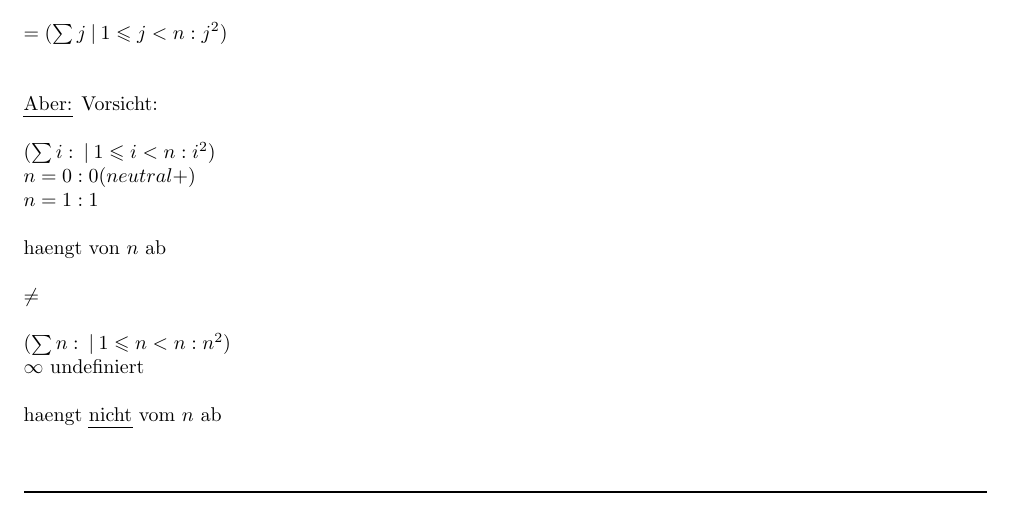
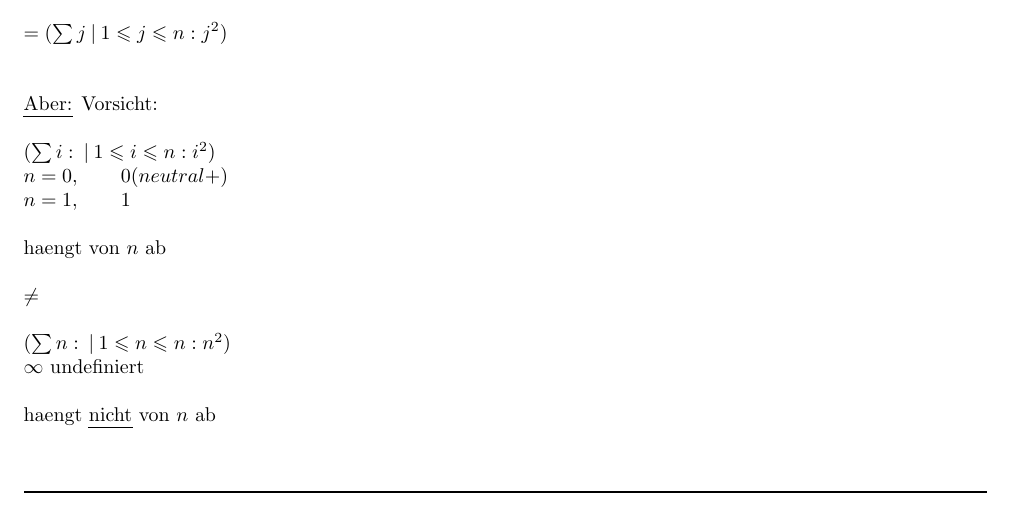
Before and after one commit to kyriakosschwarz/fhnw, a LaTeX document (dim2/dim2_Lektion1.tex): part of page 9 of 9, cut so that both start at the same text. Compiled offline with pdfLaTeX.

Commit message:
minor corrections

```diff
--- a/dim2/dim2_Lektion1.tex
+++ b/dim2/dim2_Lektion1.tex
@@ -449,23 +450,23 @@ $= (\sum{j} \:\vert\: (1\leqslant i< n)[i\leftarrow j] : i^2[i\leftarrow j] )$\\
 \\
 wobei $j: w$\\
 \\
-$= (\sum{j} \:\vert\: 1\leqslant j< n : j^2)$\\
+$= (\sum{j} \:\vert\: 1\leqslant j\leqslant n : j^2)$\\
 \\
 \\
 \uline{Aber:} Vorsicht:\\
 \\
-$(\sum{i} : \:\vert\: 1\leqslant i< n : i^2 )$\\
-$n=0 : 0(neutral +)$\\
-$n=1 : 1$\\
+$(\sum{i} : \:\vert\: 1\leqslant i\leqslant n : i^2 )$\\
+$n=0 , \tab 0(neutral +)$\\
+$n=1 , \tab 1$\\
 \\
 haengt von $n$ ab\\
 \\
 $\neq$\\
 \\
-$(\sum{n} : \:\vert\: 1\leqslant n< n : n^2 )$\\
+$(\sum{n} : \:\vert\: 1\leqslant n\leqslant n : n^2 )$\\
 $\infty$ undefiniert\\
 \\
-haengt \uline{nicht} vom $n$ ab\\
+haengt \uline{nicht} von $n$ ab\\
 \\
 \\
 \rule{\textwidth}{0.4mm}\\
```
Also changed, not shown: dim2/dim2_Lektion1.pdf, dim2/dim2_Lektion1.tex (7 more changed lines), 2 other files.
